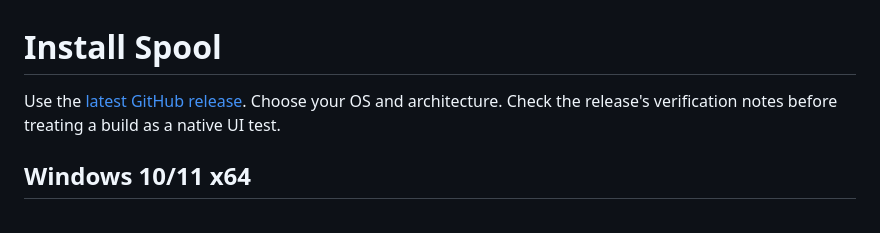
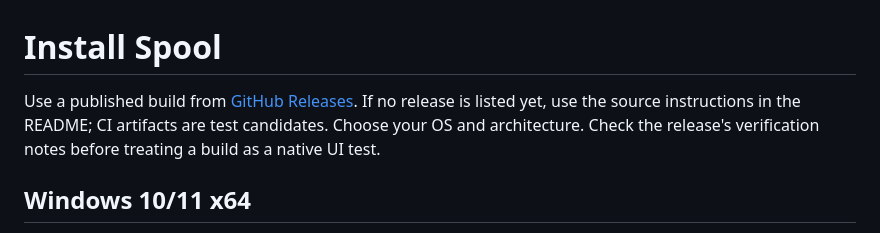
Before and after one commit to v2matosevic/spool, a Markdown page: docs/INSTALLATION.md, the part around the change. Drawn GitHub-style.

```diff
--- a/docs/INSTALLATION.md
+++ b/docs/INSTALLATION.md
@@ -1,6 +1,6 @@
 # Install Spool
 
-Use the [latest GitHub release](https://github.com/v2matosevic/spool/releases/latest). Choose your OS and architecture. Check the release's verification notes before treating a build as a native UI test.
+Use a published build from [GitHub Releases](https://github.com/v2matosevic/spool/releases). If no release is listed yet, use the source instructions in the README; CI artifacts are test candidates. Choose your OS and architecture. Check the release's verification notes before treating a build as a native UI test.
 
 ## Windows 10/11 x64
 
```
Also changed, not shown: README.md (+2 -2 lines).
